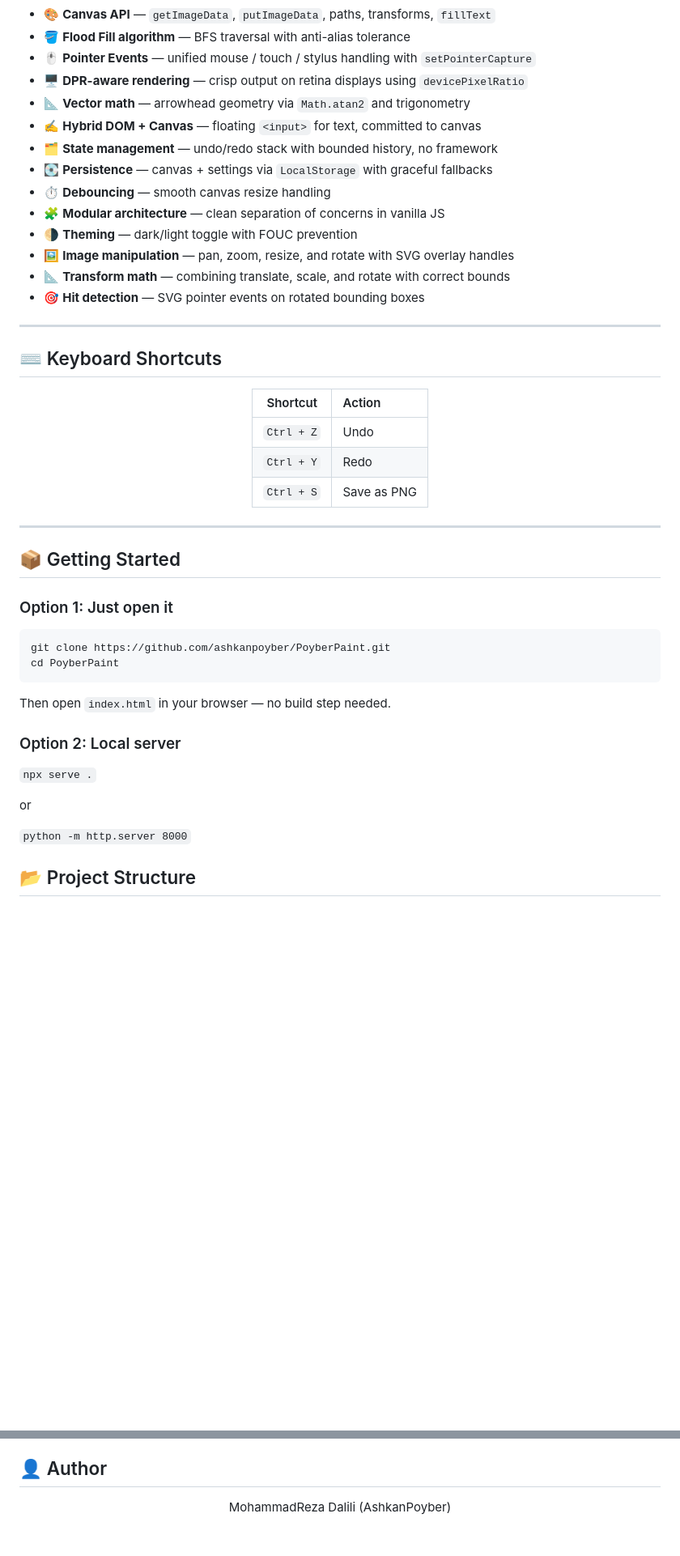
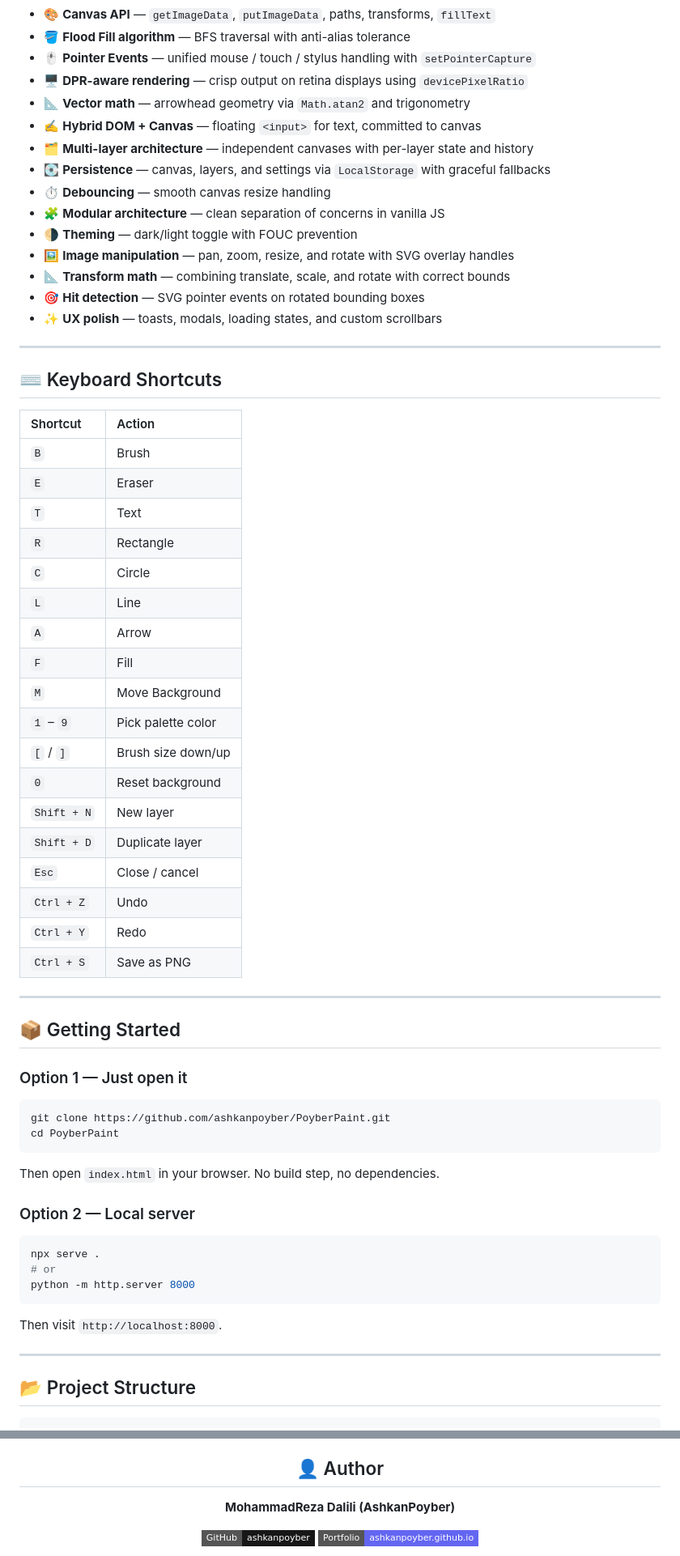
Before and after one commit to AshkanPoyber/PoyberPaint, a Markdown page: README.md, 2 parts joined by grey strips. Shown at 81% size. Rendered like a GitHub page; badges without logos; blank space fills up the shorter version.

````diff
--- a/README.md
+++ b/README.md
@@ -125,50 +108,67 @@ Building PoyberPaint helped me practice:
 - 🖥️ **DPR-aware rendering** — crisp output on retina displays using `devicePixelRatio`
 - 📐 **Vector math** — arrowhead geometry via `Math.atan2` and trigonometry
 - ✍️ **Hybrid DOM + Canvas** — floating `<input>` for text, committed to canvas
-- 🗂️ **State management** — undo/redo stack with bounded history, no framework
-- 💽 **Persistence** — canvas + settings via `LocalStorage` with graceful fallbacks
+- 🗂️ **Multi-layer architecture** — independent canvases with per-layer state and history
+- 💽 **Persistence** — canvas, layers, and settings via `LocalStorage` with graceful fallbacks
 - ⏱️ **Debouncing** — smooth canvas resize handling
 - 🧩 **Modular architecture** — clean separation of concerns in vanilla JS
 - 🌗 **Theming** — dark/light toggle with FOUC prevention
 - 🖼️ **Image manipulation** — pan, zoom, resize, and rotate with SVG overlay handles
 - 📐 **Transform math** — combining translate, scale, and rotate with correct bounds
 - 🎯 **Hit detection** — SVG pointer events on rotated bounding boxes
+- ✨ **UX polish** — toasts, modals, loading states, and custom scrollbars
 
 ---
 
 ## ⌨️ Keyboard Shortcuts
 
-<div align="center">
-
-|  Shortcut  | Action      |
-| :--------: | :---------- |
-| `Ctrl + Z` | Undo        |
-| `Ctrl + Y` | Redo        |
-| `Ctrl + S` | Save as PNG |
-
-</div>
+| Shortcut    | Action             |
+| :---------- | :----------------- |
+| `B`         | Brush              |
+| `E`         | Eraser             |
+| `T`         | Text               |
+| `R`         | Rectangle          |
+| `C`         | Circle             |
+| `L`         | Line               |
+| `A`         | Arrow              |
+| `F`         | Fill               |
+| `M`         | Move Background    |
+| `1` – `9`   | Pick palette color |
+| `[` / `]`   | Brush size down/up |
+| `0`         | Reset background   |
+| `Shift + N` | New layer          |
+| `Shift + D` | Duplicate layer    |
+| `Esc`       | Close / cancel     |
+| `Ctrl + Z`  | Undo               |
+| `Ctrl + Y`  | Redo               |
+| `Ctrl + S`  | Save as PNG        |
 
 ---
 
 ## 📦 Getting Started
 
-### Option 1: Just open it
+### Option 1 — Just open it
 
 ```bash
 git clone https://github.com/ashkanpoyber/PoyberPaint.git
 cd PoyberPaint
 ```
 
-Then open `index.html` in your browser — no build step needed.
+Then open `index.html` in your browser. No build step, no dependencies.
 
-### Option 2: Local server
+### Option 2 — Local server
 
-`npx serve .`
+```bash
+npx serve .
+# or
+python -m http.server 8000
+```
 
-or
+Then visit `http://localhost:8000`.
 
-`python -m http.server 8000`
+---
 
 ## 📂 Project Structure
 
+```
 PoyberPaint/
@@ -228,7 +232,8 @@ This project is licensed under the MIT License — see the [LICENSE](https://./L
 
 ## 👤 Author
 
-<div align="center">
+**MohammadReza Dalili (AshkanPoyber)**
 
-MohammadReza Dalili (AshkanPoyber)
+[![GitHub](https://img.shields.io/badge/GitHub-ashkanpoyber-181717?style=flat-square&logo=github)](https://github.com/ashkanpoyber)
+[![Portfolio](https://img.shields.io/badge/Portfolio-ashkanpoyber.github.io-6366f1?style=flat-square&logo=googlechrome&logoColor=white)](https://ashkanpoyber.github.io)
 
````
Also changed, not shown: other parts of README.md (+53 -66 lines).
